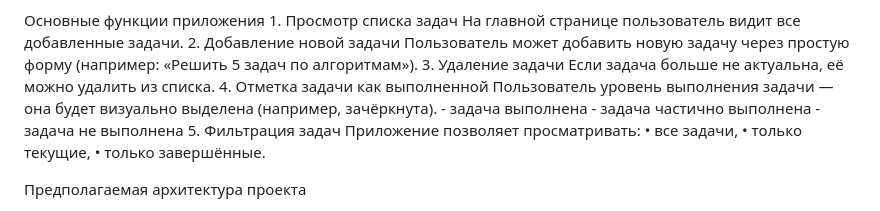
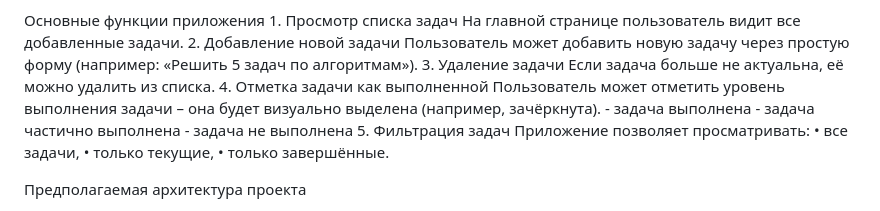
Before and after one commit to elenavaniukova4-lang/webapp-concept, a Markdown page: README.md, the part around the change. GitHub-like rendering.

Commit message:
Fix wording for task completion status
Corrected the phrasing for marking task completion.

```diff
--- a/README.md
+++ b/README.md
@@ -18,7 +18,7 @@ To-Do List — это простое веб-приложение на Python, к
 	3.	Удаление задачи
 Если задача больше не актуальна, её можно удалить из списка.
 	4.	Отметка задачи как выполненной
-Пользователь уровень выполнения задачи — она будет визуально выделена (например, зачёркнута).
+Пользователь может отметить уровень выполнения задачи – она будет визуально выделена (например, зачёркнута).
 	- задача выполнена
 	- задача частично выполнена
 	- задача не выполнена
```
